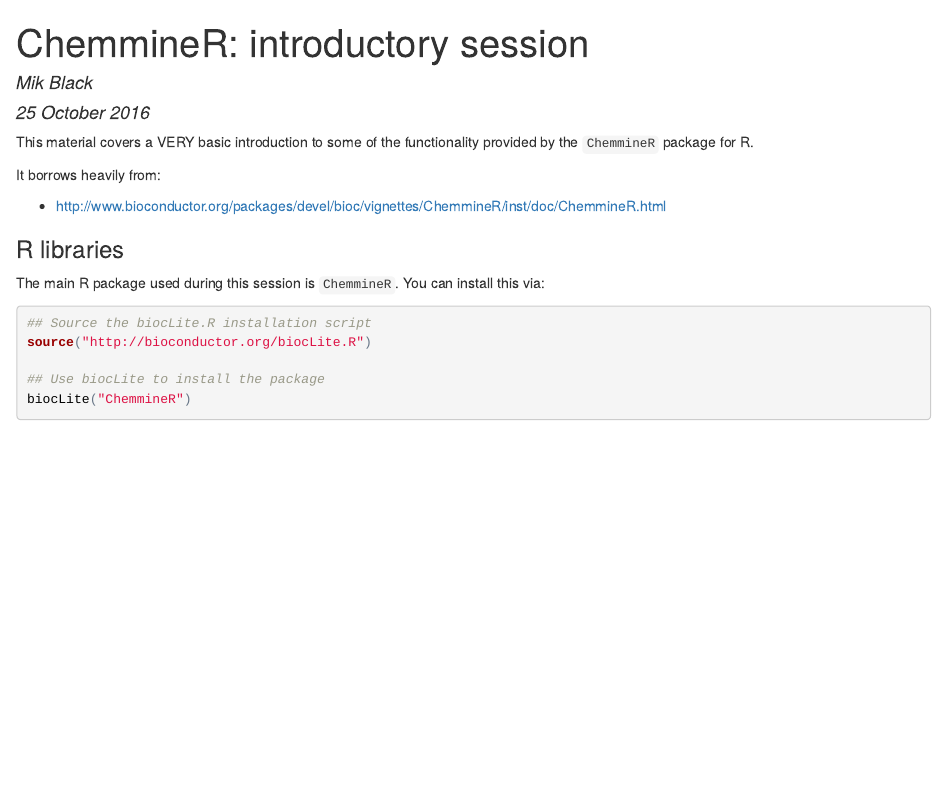
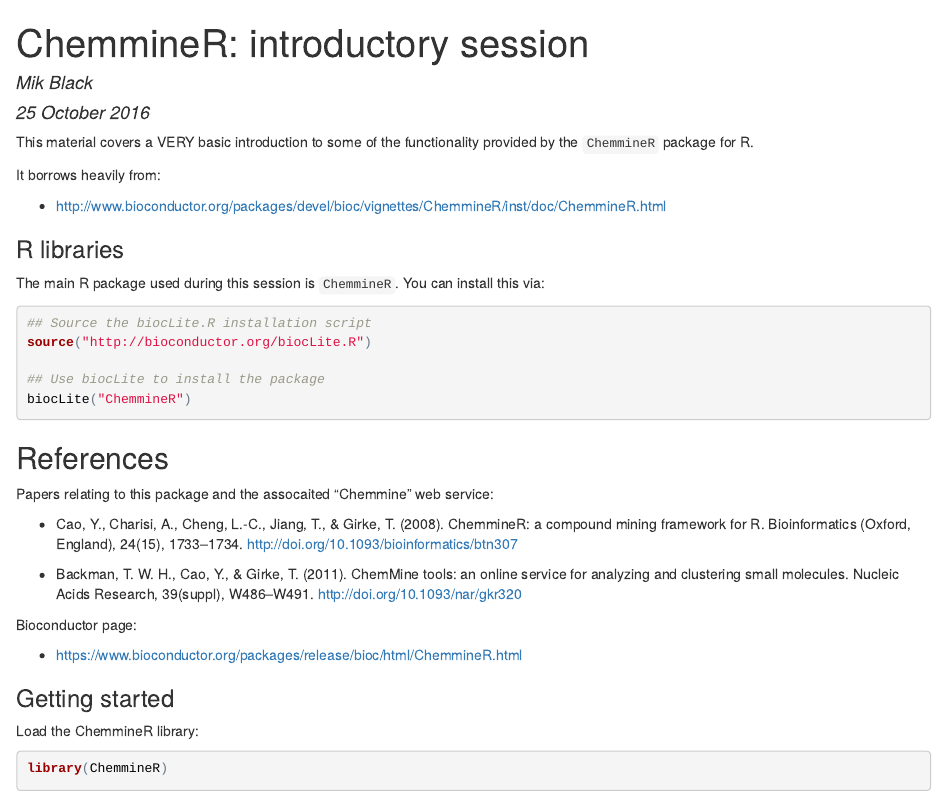
Before and after one commit to mikblack/ChemmineR-intro, an R Markdown document (ChemmineR-intro.Rmd): the page in a window 1100 px wide, from its top. The pictures show the output file ChemmineR-intro.html that the author committed with the source, opened offline.

Commit message:
added links to references

````diff
--- a/ChemmineR-intro.Rmd
+++ b/ChemmineR-intro.Rmd
@@ -26,3 +26,23 @@
 ## Use biocLite to install the package
 biocLite("ChemmineR")
 ```
+
+## References
+
+Papers relating to this package and the assocaited "Chemmine" web service:
+
+ - Cao, Y., Charisi, A., Cheng, L.-C., Jiang, T., & Girke, T. (2008). ChemmineR: a compound mining framework for R. Bioinformatics (Oxford, England), 24(15), 1733–1734. http://doi.org/10.1093/bioinformatics/btn307
+
+ - Backman, T. W. H., Cao, Y., & Girke, T. (2011). ChemMine tools: an online service for analyzing and clustering small molecules. Nucleic Acids Research, 39(suppl), W486–W491. http://doi.org/10.1093/nar/gkr320
+
+Bioconductor page:
+
+ - https://www.bioconductor.org/packages/release/bioc/html/ChemmineR.html
+
+### Getting started
+
+Load the ChemmineR library:
+
+```{r}
+library(ChemmineR)
+```
````
Also changed, not shown: ChemmineR-intro.html, README.md.
